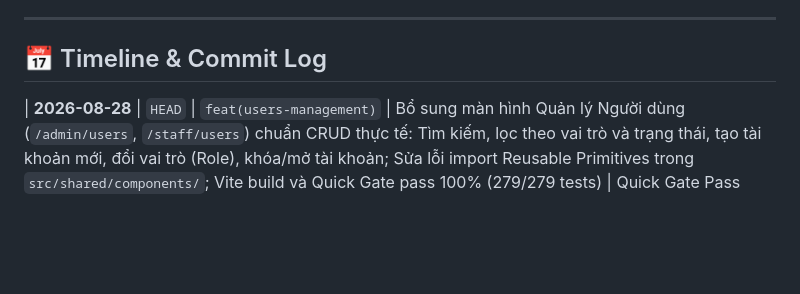
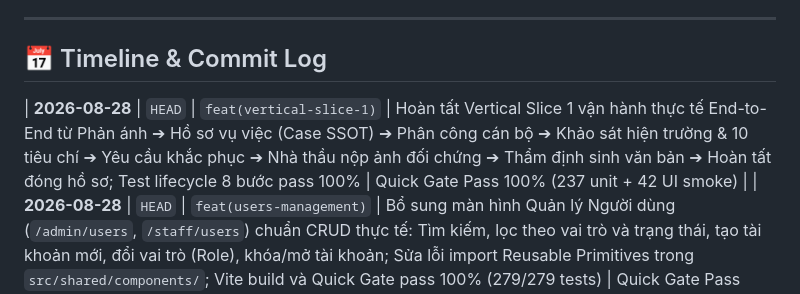
Before and after one commit to 26730023-PhamPhuNguyenHung/unicef-dustguard, a Markdown page: .agents/ssot/TIMELINE.md, the part around the change. Rendered like a GitHub page; blank space fills up the shorter version.

```diff
--- a/.agents/ssot/TIMELINE.md
+++ b/.agents/ssot/TIMELINE.md
@@ -6,6 +6,7 @@
 
 ## 📅 Timeline & Commit Log
 
+| **2026-08-28** | `HEAD` | `feat(vertical-slice-1)` | Hoàn tất Vertical Slice 1 vận hành thực tế End-to-End từ Phản ánh ➔ Hồ sơ vụ việc (Case SSOT) ➔ Phân công cán bộ ➔ Khảo sát hiện trường & 10 tiêu chí ➔ Yêu cầu khắc phục ➔ Nhà thầu nộp ảnh đối chứng ➔ Thẩm định sinh văn bản ➔ Hoàn tất đóng hồ sơ; Test lifecycle 8 bước pass 100% | Quick Gate Pass 100% (237 unit + 42 UI smoke) |
 | **2026-08-28** | `HEAD` | `feat(users-management)` | Bổ sung màn hình Quản lý Người dùng (`/admin/users`, `/staff/users`) chuẩn CRUD thực tế: Tìm kiếm, lọc theo vai trò và trạng thái, tạo tài khoản mới, đổi vai trò (Role), khóa/mở tài khoản; Sửa lỗi import Reusable Primitives trong `src/shared/components/`; Vite build và Quick Gate pass 100% (279/279 tests) | Quick Gate Pass 100% (237 unit + 42 UI smoke) |
 | **2026-08-28** | `HEAD` | `feat(community-campaign-backoffice)` | Bổ sung trọn bộ Backoffice Quản lý Cộng đồng & Chiến dịch (`/staff/community/*`), tách bạch hoàn toàn Public Discovery (`/community/discover`) và Management; D1 SSOT Migration 0010 & Schema Healer; Full CRUD Campaign (5 tabs detail), Club, Participants (Approve/Reject 1 chạm), Members; Xóa bỏ 100% hardcode stats & copy claim quá mức; Đổi 'Tín chỉ Xanh 4.0' thành 'Hoạt động tình nguyện'; 6/6 CRUD SSOT tests + Quick Gate pass 100% (237 unit + 42 UI smoke) | Quick Gate Pass 100% (237 unit + 42 UI smoke) |
 | **2026-08-28** | `HEAD` | `feat(full-primitives-saosang)` | Hoàn tất 100% tích hợp bộ UI Reusable Primitives đúc kết từ Quản lý Sao Sáng vào DustGuard VN: `ConfirmDialog.jsx` (hộp thoại xác nhận 3 mức độ có loading state), `UserAvatar.jsx` (avatar thông minh fallback chữ cái đầu pastel), `EmptyState.jsx` (trạng thái trống có nút reset), `CaseLocationSection.jsx`, `PageHeader.jsx`, `MetricCard.jsx`, `StatusBadge.jsx`, `UnifiedDataTable.jsx`; Tối ưu D1 Migration 0009; Quick Gate pass 100% (237 unit + 42 UI smoke tests) | Quick Gate Pass 100% (237 unit + 42 UI smoke) |
```
Also changed, not shown: .agents/memory-bank/ACTIVE_CONTEXT.md (+15 -0 lines).
